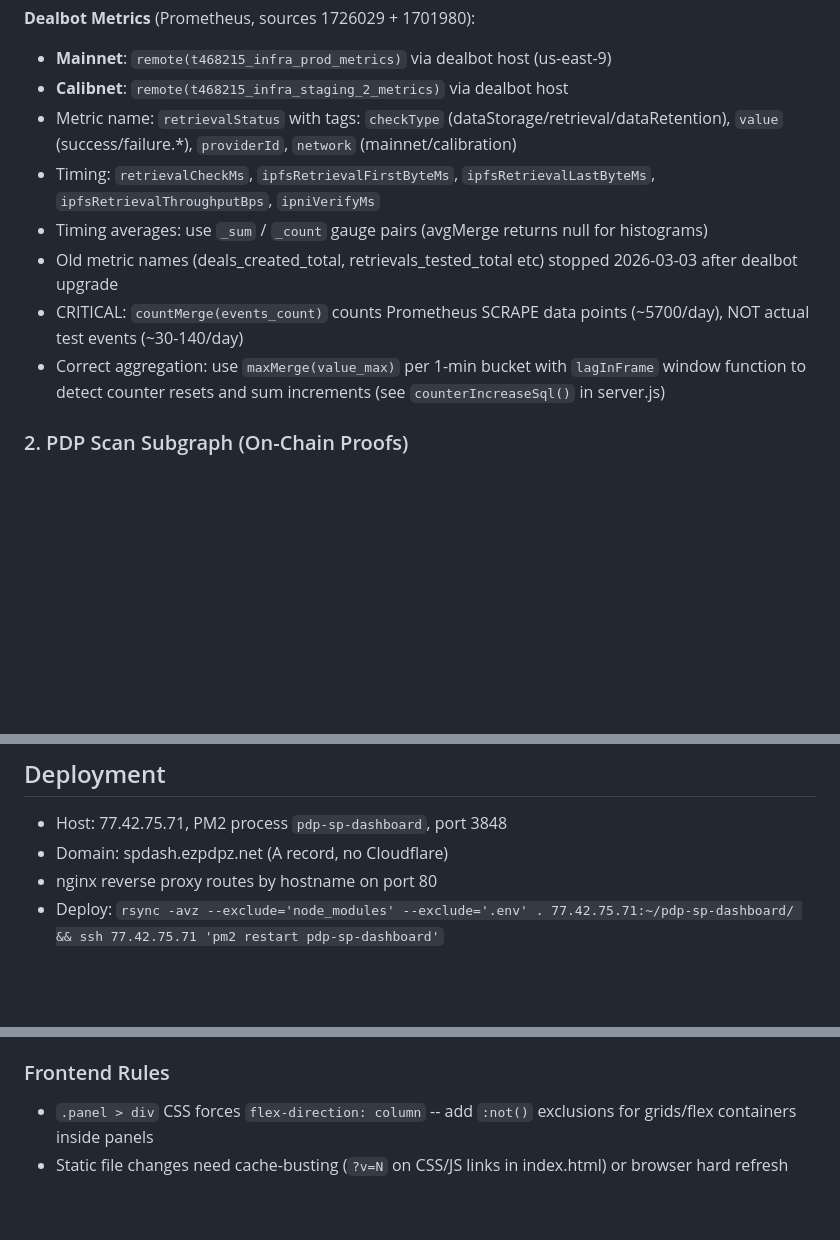
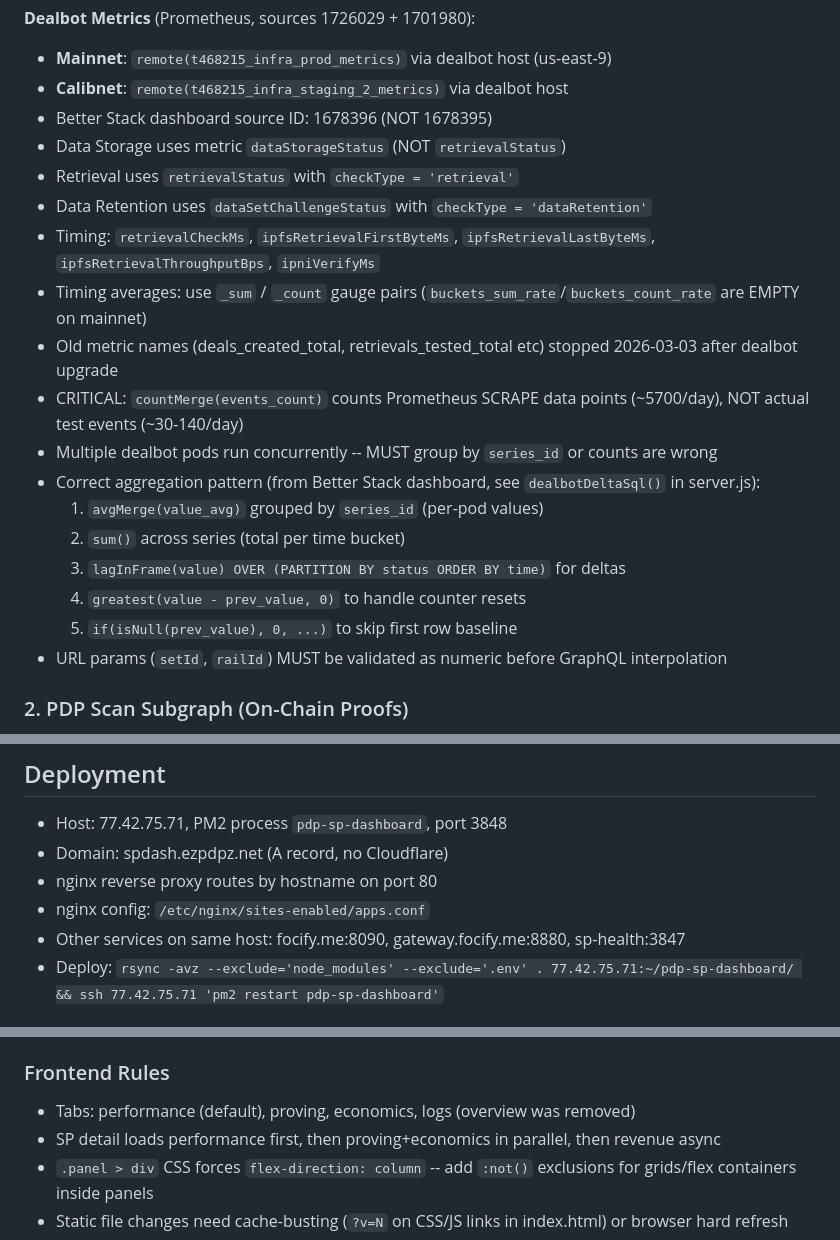
Before and after one commit to TippyFlitsUK/pdp-sp-dashboard, a Markdown page: CLAUDE.md, 3 parts joined by grey strips. Drawn GitHub-style; blank space fills up the shorter version.

Commit message:
Update CLAUDE.md: correct dealbot metric names, aggregation pattern, deployment details

```diff
--- a/CLAUDE.md
+++ b/CLAUDE.md
@@ -23,12 +23,22 @@ Team: FOC WG (t468215). See memory file `reference_betterstack_sources.md` for f
 **Dealbot Metrics** (Prometheus, sources 1726029 + 1701980):
 - **Mainnet**: `remote(t468215_infra_prod_metrics)` via dealbot host (us-east-9)
 - **Calibnet**: `remote(t468215_infra_staging_2_metrics)` via dealbot host
-- Metric name: `retrievalStatus` with tags: `checkType` (dataStorage/retrieval/dataRetention), `value` (success/failure.*), `providerId`, `network` (mainnet/calibration)
+- Better Stack dashboard source ID: 1678396 (NOT 1678395)
+- Data Storage uses metric `dataStorageStatus` (NOT `retrievalStatus`)
+- Retrieval uses `retrievalStatus` with `checkType = 'retrieval'`
+- Data Retention uses `dataSetChallengeStatus` with `checkType = 'dataRetention'`
 - Timing: `retrievalCheckMs`, `ipfsRetrievalFirstByteMs`, `ipfsRetrievalLastByteMs`, `ipfsRetrievalThroughputBps`, `ipniVerifyMs`
-- Timing averages: use `_sum` / `_count` gauge pairs (avgMerge returns null for histograms)
+- Timing averages: use `_sum` / `_count` gauge pairs (`buckets_sum_rate`/`buckets_count_rate` are EMPTY on mainnet)
 - Old metric names (deals_created_total, retrievals_tested_total etc) stopped 2026-03-03 after dealbot upgrade
 - CRITICAL: `countMerge(events_count)` counts Prometheus SCRAPE data points (~5700/day), NOT actual test events (~30-140/day)
-- Correct aggregation: use `maxMerge(value_max)` per 1-min bucket with `lagInFrame` window function to detect counter resets and sum increments (see `counterIncreaseSql()` in server.js)
+- Multiple dealbot pods run concurrently -- MUST group by `series_id` or counts are wrong
+- Correct aggregation pattern (from Better Stack dashboard, see `dealbotDeltaSql()` in server.js):
+  1. `avgMerge(value_avg)` grouped by `series_id` (per-pod values)
+  2. `sum()` across series (total per time bucket)
+  3. `lagInFrame(value) OVER (PARTITION BY status ORDER BY time)` for deltas
+  4. `greatest(value - prev_value, 0)` to handle counter resets
+  5. `if(isNull(prev_value), 0, ...)` to skip first row baseline
+- URL params (`setId`, `railId`) MUST be validated as numeric before GraphQL interpolation
 
 ### 2. PDP Scan Subgraph (On-Chain Proofs)
 - Endpoint: `https://api.goldsky.com/api/public/project_cmdfaaxeuz6us01u359yjdctw/subgraphs/pdp-explorer/mainnet311b/gn`
@@ -84,6 +94,8 @@ Team: FOC WG (t468215). See memory file `reference_betterstack_sources.md` for f
 - Host: 77.42.75.71, PM2 process `pdp-sp-dashboard`, port 3848
 - Domain: spdash.ezpdpz.net (A record, no Cloudflare)
 - nginx reverse proxy routes by hostname on port 80
+- nginx config: `/etc/nginx/sites-enabled/apps.conf`
+- Other services on same host: focify.me:8090, gateway.focify.me:8880, sp-health:3847
 - Deploy: `rsync -avz --exclude='node_modules' --exclude='.env' . 77.42.75.71:~/pdp-sp-dashboard/ && ssh 77.42.75.71 'pm2 restart pdp-sp-dashboard'`
 
 ## Critical Rules
@@ -122,6 +134,8 @@ Team: FOC WG (t468215). See memory file `reference_betterstack_sources.md` for f
 - FWSS has `status` (Active/Terminated) that PDP Scan lacks (PDP Scan `isActive` is always true)
 
 ### Frontend Rules
+- Tabs: performance (default), proving, economics, logs (overview was removed)
+- SP detail loads performance first, then proving+economics in parallel, then revenue async
 - `.panel > div` CSS forces `flex-direction: column` -- add `:not()` exclusions for grids/flex containers inside panels
 - Static file changes need cache-busting (`?v=N` on CSS/JS links in index.html) or browser hard refresh
 - Tab content is `display:none` when hidden -- canvas charts need redraw on tab switch (getBoundingClientRect returns 0)
```
